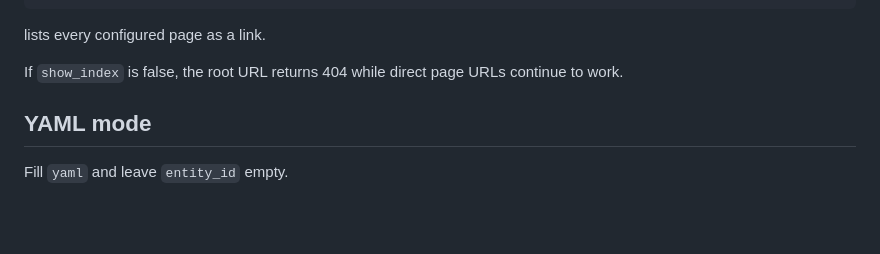
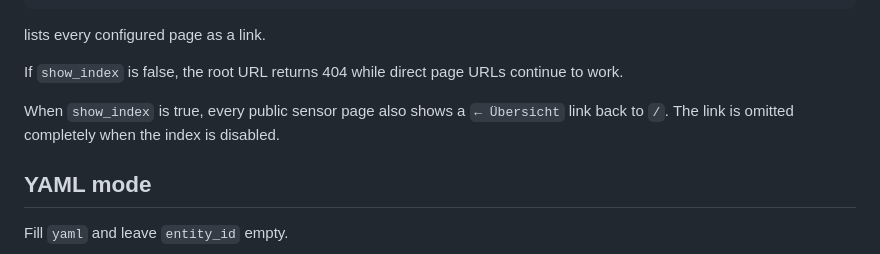
Before and after one commit to ErnstFinkAG/ha_add-ons, a Markdown page: public_sensors/DOCS.md, the part around the change. Drawn GitHub-style; blank space fills up the shorter version.

Commit message:
Document return-to-index button behavior

```diff
--- a/public_sensors/DOCS.md
+++ b/public_sensors/DOCS.md
@@ -127,6 +127,8 @@ If `show_index` is true:
 lists every configured page as a link.
 
 If `show_index` is false, the root URL returns 404 while direct page URLs continue to work.
+
+When `show_index` is true, every public sensor page also shows a `← Übersicht` link back to `/`. The link is omitted completely when the index is disabled.
 
 ## YAML mode
 
```
